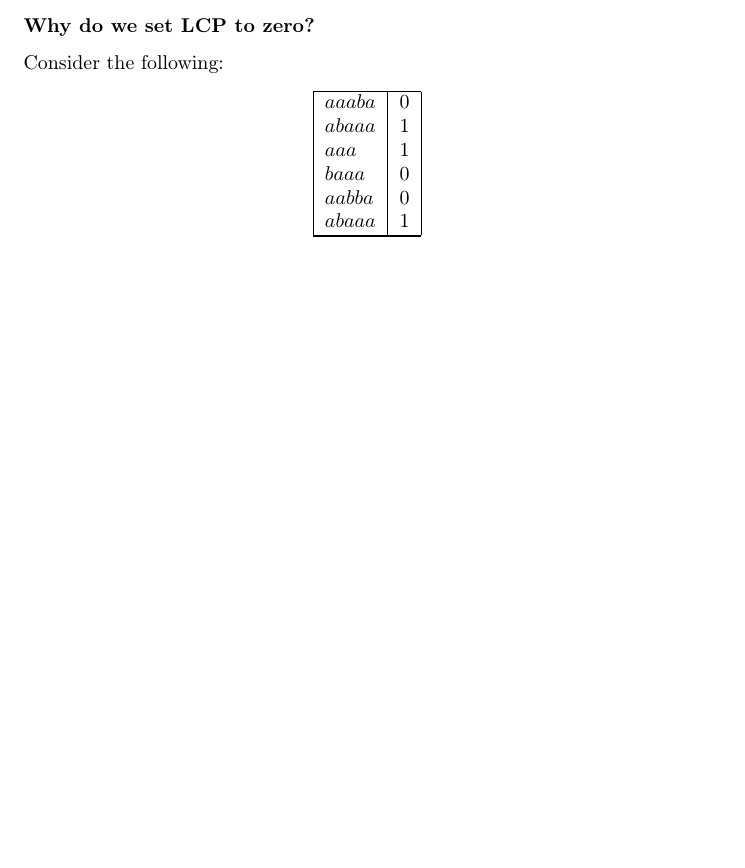
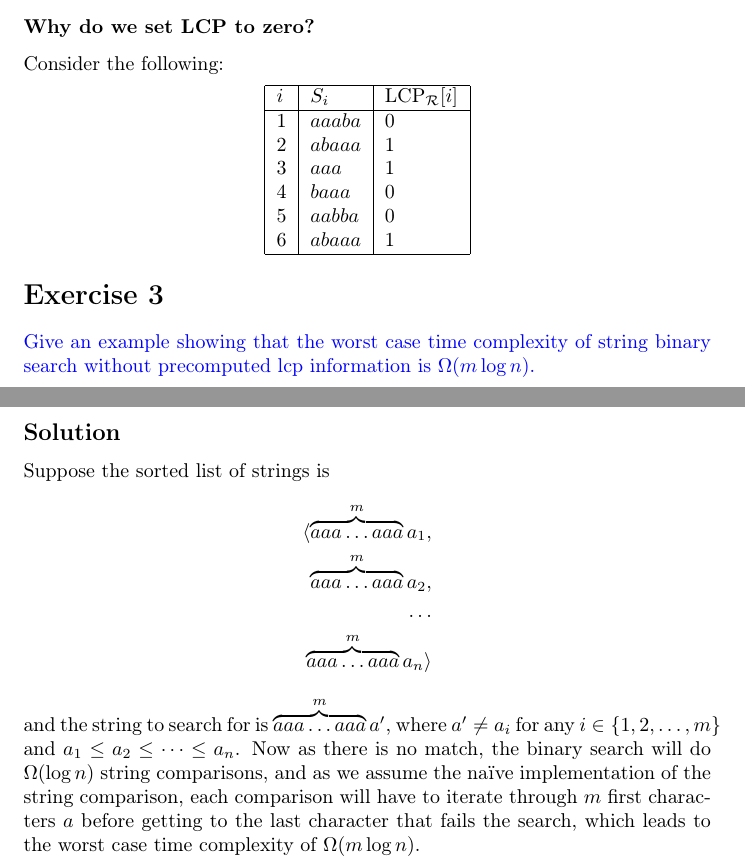
Before and after one commit to coderodde/StringProcessingAlgorithmsCourse, a LaTeX problem sheet (Exercises/Week3/spaex3.tex): part of page 1 of 2 before the commit and two parts of pages 1 and 3 of 3 after it, the two joined at a grey line, cut so that both start at the same text, the shorter picture padded with empty space. Compiled offline with pdfLaTeX.

Commit message:
Two last exercises left.

```diff
--- a/Exercises/Week3/spaex3.tex
+++ b/Exercises/Week3/spaex3.tex
@@ -93,17 +93,32 @@ Use the lcp comparison technique to modify the standard insertion sort algorithm
 \subsubsection*{Why do we set LCP to zero?}
 Consider the following:
 \begin{center}
-\begin{tabular}{|l|l|}
+\begin{tabular}{|l|l|l|}
 \hline
-$aaaba$ & 0 \\
-$abaaa$ & 1 \\
-$aaa$     & 1 \\
-$baaa$   & 0 \\
-$aabba$ & 0 \\
-$abaaa$ & 1 \\
+$i$ & $S_i$ & $\text{LCP}_{\mathcal{R}}[i]$ \\
 \hline
-
+1 & $aaaba$ & 0 \\
+2 & $abaaa$ & 1 \\
+3 & $aaa$     & 1 \\
+4 & $baaa$   & 0 \\
+5 & $aabba$ & 0 \\
+6 & $abaaa$ & 1 \\
 \hline
 \end{tabular}
 \end{center}
+
+\section*{Exercise 3}
+\color{blue}
+Give an example showing that the worst case time complexity of string binary search without precomputed lcp information is $\Omega(m \log n)$.
+\color{black}
+
+\subsection*{Solution}
+Suppose the sorted list of strings is
+\begin{align*}
+\langle \overbrace{aaa \dots aaa}^{m}a_1, \\
+\overbrace{aaa \dots aaa}^{m}a_2, \\
+\dots \\
+\overbrace{aaa \dots aaa}^{m}a_n \rangle
+\end{align*}
+and the string to search for is $\overbrace{aaa \dots aaa}^{m}a'$, where $a' \neq a_i$ for any $i \in \{ 1, 2, \dots, m \}$ and $a_1 \leq  a_2 \leq \dots \leq a_n$. Now as there is no match, the binary search will do $\Omega(\log n)$ string comparisons, and as we assume the naïve implementation of the string comparison, each comparison will have to iterate through $m$ first characters $a$ before getting to the last character that fails the search, which leads to the worst case time complexity of $\Omega(m \log n)$.
 \end{document}
```
Also changed, not shown: Exercises/Week3/spaex3.pdf.
